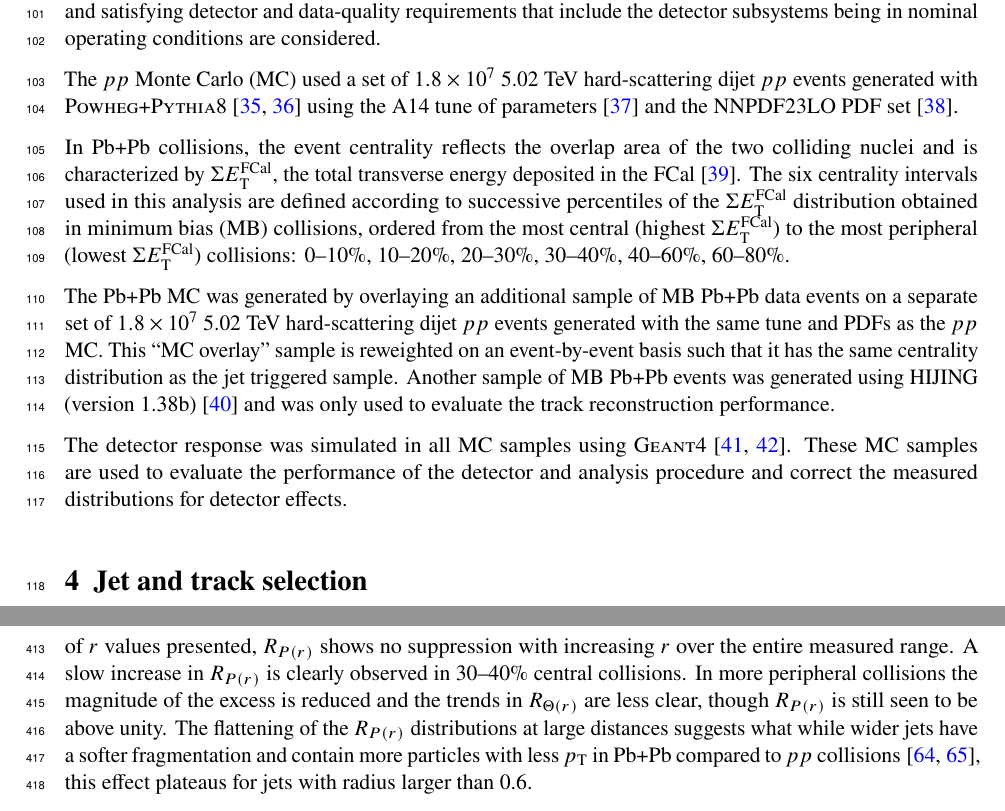
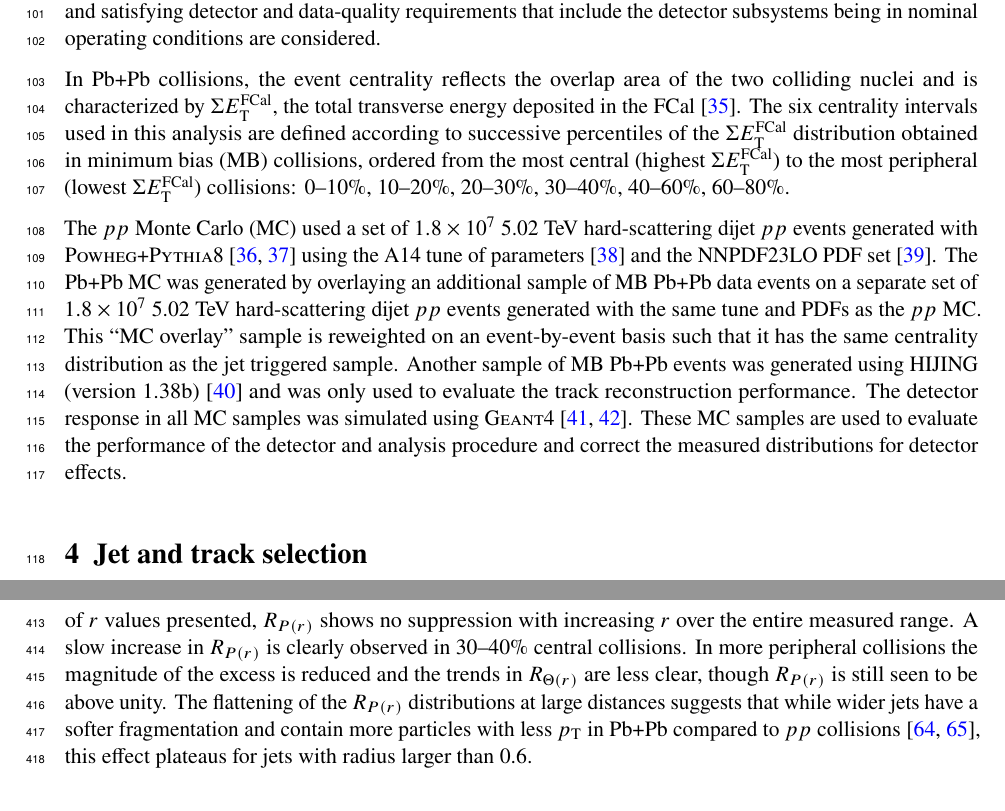
Before and after one commit to apuri92/TrkJet_PaperDraft, a LaTeX document (trkjet.tex, which reads data.tex, discussion.tex): two parts of pages 6 and 20 of 33, joined at a grey line, cut so that both start at the same text. Compiled offline with pdfLaTeX.

Commit message:
done with all responses post first circulation, todo: confirm with edboard

```diff
--- a/data.tex
+++ b/data.tex
@@ -7,13 +7,12 @@ The pileup is negligible in the \pbpb\ while the \pp\ data is collected in low p
 The average number of interactions per bunch crossing in \pp\ collisions ranges from 0.6 to 1.3.
 Only events taken during stable beam conditions and satisfying detector and data-quality requirements that include the detector subsystems being in nominal operating conditions are considered.
 
-The \pp\ Monte Carlo (MC) used a set of $1.8\times10^7$ 5.02 TeV hard-scattering dijet \pp\ events generated with \powheg{}+\pythiaeight\ \cite{Nason:2004rx,Sjostrand:2014zea} using the A14 tune of parameters \cite{ATLAS2014021} and the NNPDF23LO PDF set \cite{Ball:2012cx}.
-
 In \pbpb\ collisions, the event centrality reflects the overlap area of the two colliding nuclei and is characterized by \ETfcal, the total transverse energy deposited in the FCal~\cite{Aaboud:2017tql}.
 The six centrality intervals used in this analysis are defined according to successive percentiles of the \ETfcal\ distribution obtained in minimum bias (MB) collisions, ordered from the most central (highest \ETfcal) to the most peripheral (lowest \ETfcal) collisions: 0--10\%, 10--20\%, 20--30\%, 30--40\%, 40--60\%, 60--80\%.
 
+The \pp\ Monte Carlo (MC) used a set of $1.8\times10^7$ 5.02 TeV hard-scattering dijet \pp\ events generated with \powheg{}+\pythiaeight\ \cite{Nason:2004rx,Sjostrand:2014zea} using the A14 tune of parameters \cite{ATLAS2014021} and the NNPDF23LO PDF set \cite{Ball:2012cx}.
 The \pbpb\ MC was generated by overlaying an additional sample of MB \pbpb\ data events on a separate set of $1.8\times10^7$ 5.02 TeV hard-scattering dijet \pp\ events generated with the same tune and PDFs as the \pp\ MC.
 This ``MC overlay'' sample is reweighted on an event-by-event basis such that it has the same centrality distribution as the jet triggered sample.
 Another sample of MB \pbpb\ events was generated using HIJING (version 1.38b) \cite{Wang:1991hta} and was only used to evaluate the track reconstruction performance.
-
-The detector response was simulated in all MC samples using \textsc{Geant4} \cite{Agostinelli:2002hh,Aad:2010ah}. These MC samples are used to evaluate the performance of the detector and analysis procedure and correct the measured distributions for detector effects.
+The detector response in all MC samples was simulated using \textsc{Geant4} \cite{Agostinelli:2002hh,Aad:2010ah}.
+These MC samples are used to evaluate the performance of the detector and analysis procedure and correct the measured distributions for detector effects.
--- a/discussion.tex
+++ b/discussion.tex
@@ -166,7 +166,7 @@ The \RTheta\ distributions in the most central collisions show a maximum for $\r
 However, since \RTheta\ remains at or above unity for the full range of \rvar\ values presented, \RP\ shows no suppression with increasing \rvar\ over the entire measured range.
 A slow increase in \RP\ is clearly observed in 30--40\% central collisions.
 In more peripheral collisions the magnitude of the excess is reduced and the trends in \RTheta\ are less clear, though \RP\ is still seen to be above unity.
-The flattening of the \RP\ distributions at large distances suggests what while wider jets have a softer fragmentation and contain more particles with less \pt\ in \pbpb\ compared to \pp\ \mbox{collisions \cite{Chesler2016, Hulcher:2017cpt}}, this effect plateaus for jets with radius larger than 0.6.
+The flattening of the \RP\ distributions at large distances suggests that while wider jets have a softer fragmentation and contain more particles with less \pt\ in \pbpb\ compared to \pp\ \mbox{collisions \cite{Chesler2016, Hulcher:2017cpt}}, this effect plateaus for jets with radius larger than 0.6.
 
 
 %%%%
```
Also changed, not shown: results.tex (+1 -1 lines), discussion.tex (2 more changed lines).
